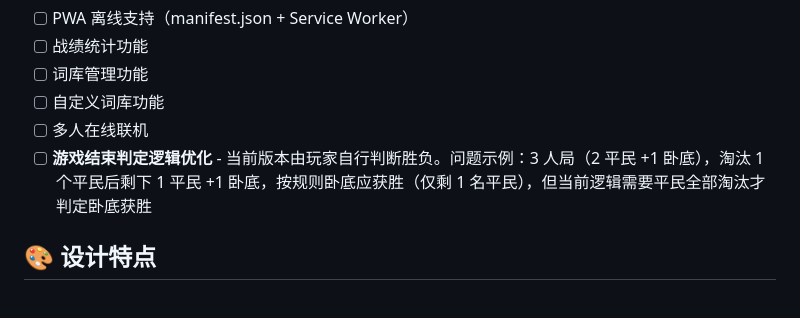
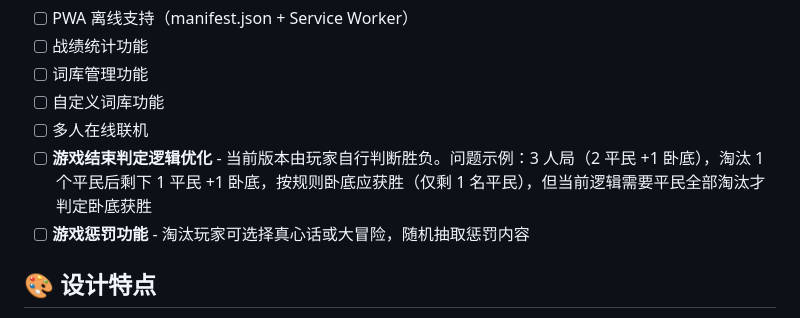
Before and after one commit to bushnerd/WhoIsUndercover, a Markdown page: README.md, the part around the change. Drawn GitHub-style.

Commit message:
docs: 在 TODO 列表中添加游戏惩罚功能
新增真心话/大冒险惩罚功能需求

```diff
--- a/README.md
+++ b/README.md
@@ -141,6 +141,7 @@ WhoIsUndercover/
 - [ ] 自定义词库功能
 - [ ] 多人在线联机
 - [ ] **游戏结束判定逻辑优化** - 当前版本由玩家自行判断胜负。问题示例：3 人局（2 平民 +1 卧底），淘汰 1 个平民后剩下 1 平民 +1 卧底，按规则卧底应获胜（仅剩 1 名平民），但当前逻辑需要平民全部淘汰才判定卧底获胜
+- [ ] **游戏惩罚功能** - 淘汰玩家可选择真心话或大冒险，随机抽取惩罚内容
 
 ## 🎨 设计特点
 
```
